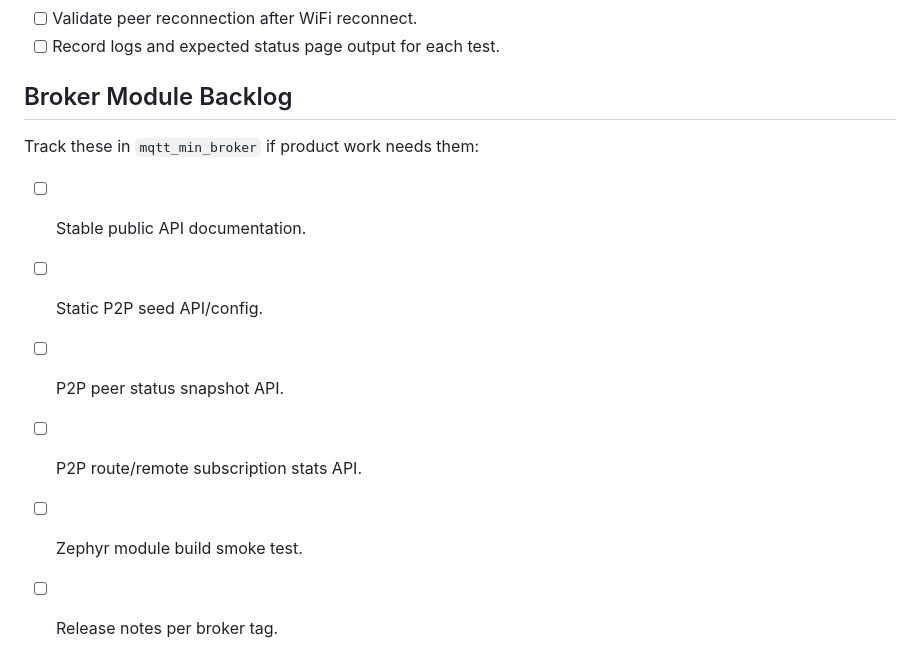
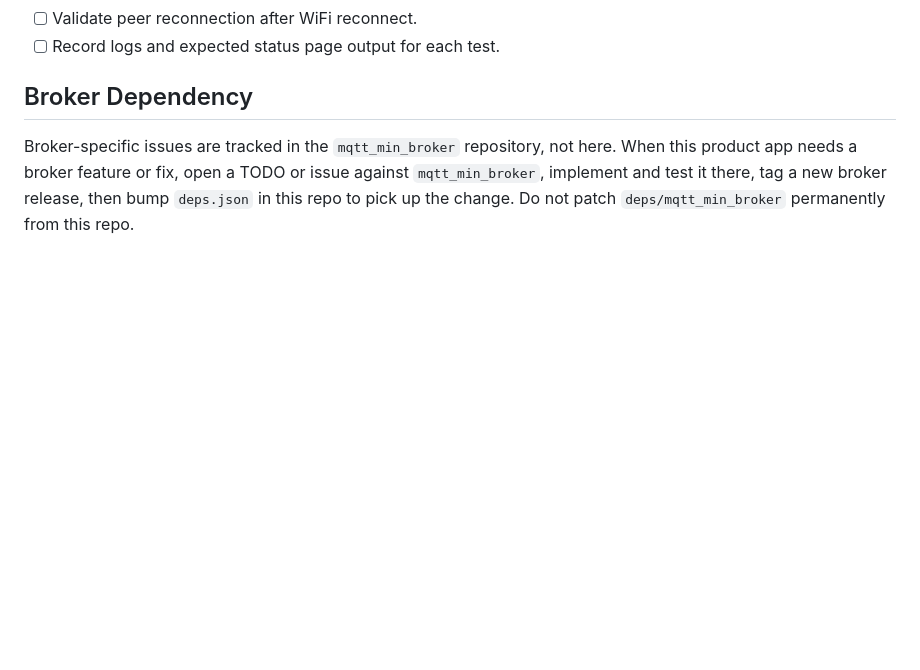
Before and after one commit to judadao/mqtt_field_bridge_app, a Markdown page: docs/todo.md, the part around the change. GitHub-like rendering; blank space fills up the shorter version.

Commit message:
docs: drop broker backlog section; broker issues tracked in mqtt_min_broker

```diff
--- a/docs/todo.md
+++ b/docs/todo.md
@@ -90,13 +90,10 @@ This TODO is for the product application repository. The broker dependency is
 - [ ] Validate peer reconnection after WiFi reconnect.
 - [ ] Record logs and expected status page output for each test.
 
-## Broker Module Backlog
+## Broker Dependency
 
-Track these in `mqtt_min_broker` if product work needs them:
-
-- [ ] Stable public API documentation.
-- [ ] Static P2P seed API/config.
-- [ ] P2P peer status snapshot API.
-- [ ] P2P route/remote subscription stats API.
-- [ ] Zephyr module build smoke test.
-- [ ] Release notes per broker tag.
+Broker-specific issues are tracked in the `mqtt_min_broker` repository, not here.
+When this product app needs a broker feature or fix, open a TODO or issue against
+`mqtt_min_broker`, implement and test it there, tag a new broker release, then bump
+`deps.json` in this repo to pick up the change.
+Do not patch `deps/mqtt_min_broker` permanently from this repo.
```
